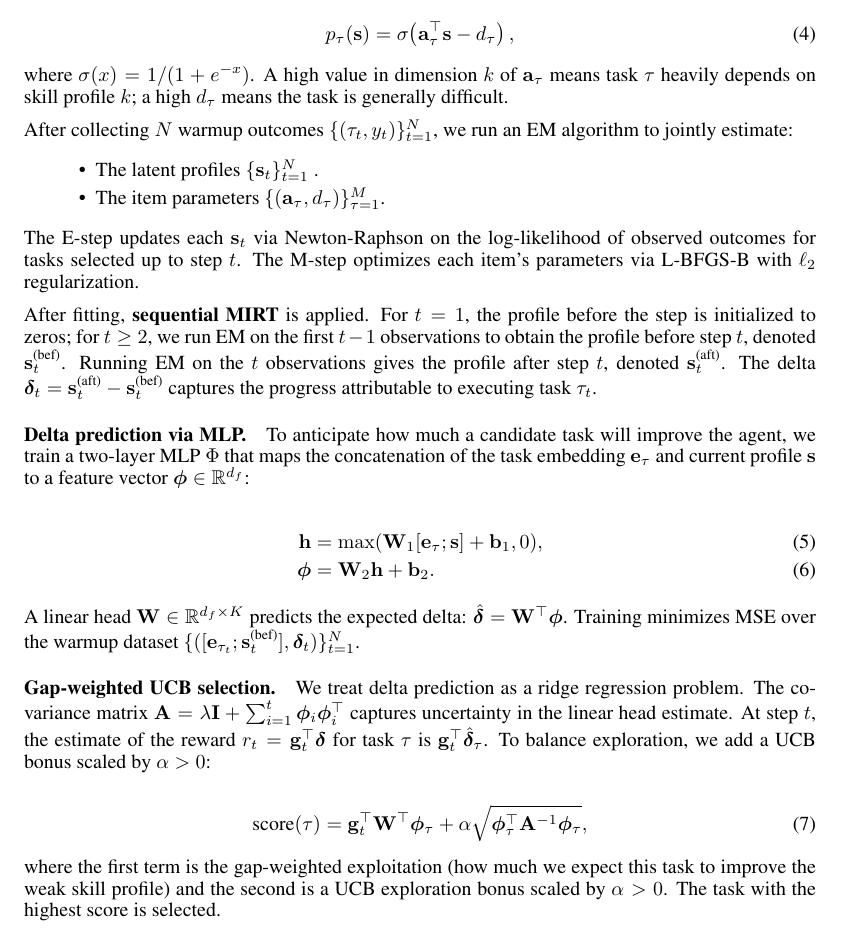
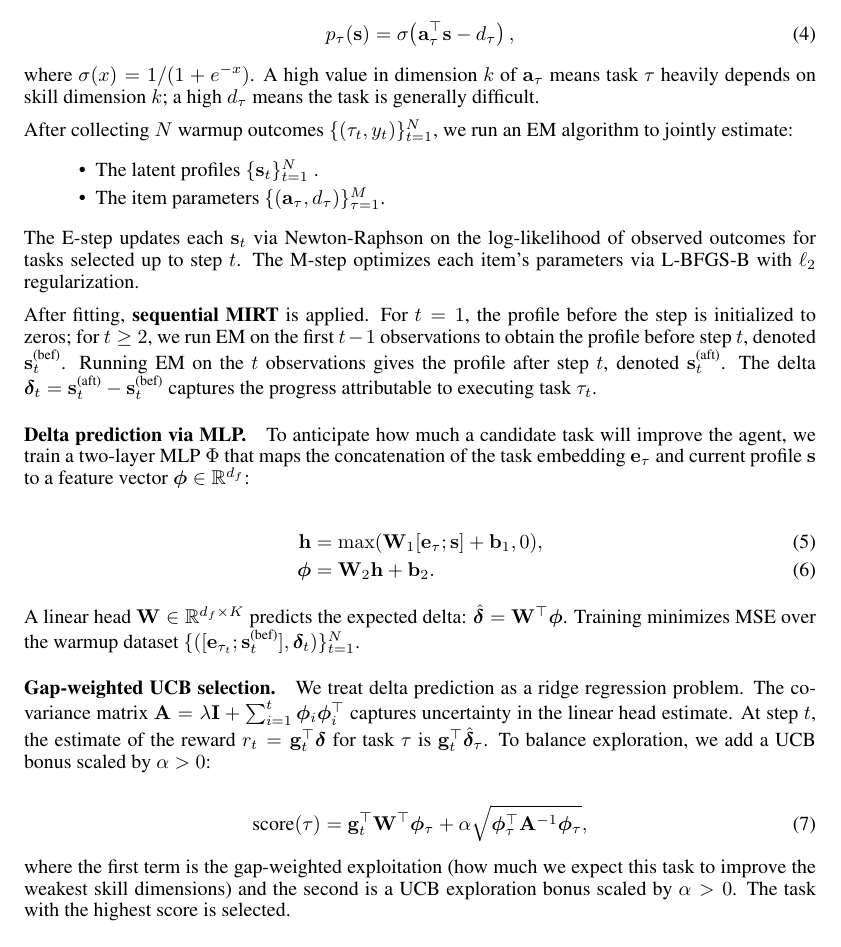
Before and after one commit to SaulpZhang/skill_evolving, a LaTeX paper (paper/proposal/proposal.tex): part of page 3 of 6, cut so that both start at the same text. Compiled offline with pdfLaTeX.

Commit message:
fix: clarify skill profile vs skill dimension terminology

```diff
--- a/paper/proposal/proposal.tex
+++ b/paper/proposal/proposal.tex
@@ -117,7 +117,7 @@ We model each task \(\tau\) with a \(K\)-dimensional discrimination vector \(\ma
     \label{eq:mirt}
 \end{equation}
 
-where \(\sigma(x) = 1/(1 + e^{-x})\). A high value in dimension \(k\) of \(\mathbf{a}_\tau\) means task \(\tau\) heavily depends on skill profile \(k\); a high \(d_\tau\) means the task is generally difficult.
+where \(\sigma(x) = 1/(1 + e^{-x})\). A high value in dimension \(k\) of \(\mathbf{a}_\tau\) means task \(\tau\) heavily depends on skill dimension \(k\); a high \(d_\tau\) means the task is generally difficult.
 
 After collecting \(N\) warmup outcomes \(\{( \tau_t, y_t )\}_{t=1}^N\), we run an EM algorithm to jointly estimate:
 \begin{itemize}
@@ -147,7 +147,7 @@ We treat delta prediction as a ridge regression problem. The covariance matrix \
     \label{eq:score}
 \end{equation}
 
-where the first term is the gap-weighted exploitation (how much we expect this task to improve the weak skill profile) and the second is a UCB exploration bonus scaled by \(\alpha > 0\). The task with the highest score is selected.
+where the first term is the gap-weighted exploitation (how much we expect this task to improve the weakest skill dimensions) and the second is a UCB exploration bonus scaled by \(\alpha > 0\). The task with the highest score is selected.
 
 \paragraph{Online Bayesian MIRT update.}
 After executing the selected task and observing outcome \(r\), we update the profile without re-running full EM. A single Newton-Raphson step on the log-posterior combines the IRT likelihood with a Gaussian prior centered at the previous profile:
```
Also changed, not shown: paper/proposal/proposal.tex (2 more changed lines).
